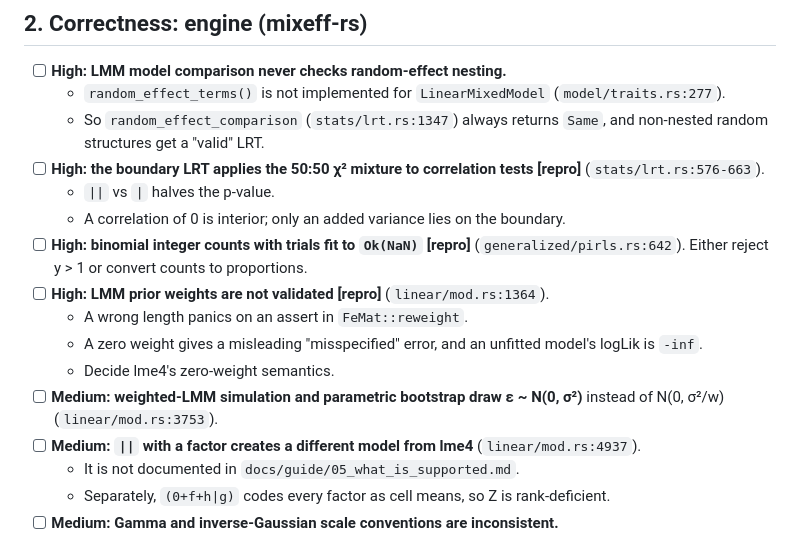
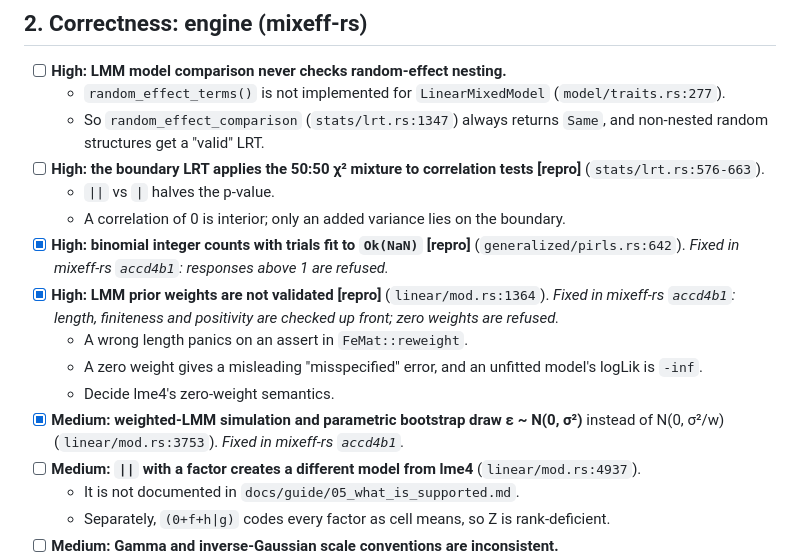
Before and after one commit to bbuchsbaum/mixeff, a Markdown page: assessment/2026-10-pre-cran-audit.md, the part around one of its changes. Rendered like a GitHub page.

```diff
--- a/assessment/2026-10-pre-cran-audit.md
+++ b/assessment/2026-10-pre-cran-audit.md
@@ -108,17 +106,19 @@ PR).
   - `||` vs `|` halves the p-value.
   - A correlation of 0 is interior; only an added variance lies on the
     boundary.
-- [ ] **High: binomial integer counts with trials fit to `Ok(NaN)`**
-  **[repro]** (`generalized/pirls.rs:642`). Either reject y > 1 or convert
-  counts to proportions.
-- [ ] **High: LMM prior weights are not validated** **[repro]**
-  (`linear/mod.rs:1364`).
+- [x] **High: binomial integer counts with trials fit to `Ok(NaN)`**
+  **[repro]** (`generalized/pirls.rs:642`). _Fixed in mixeff-rs `accd4b1`:
+  responses above 1 are refused._
+- [x] **High: LMM prior weights are not validated** **[repro]**
+  (`linear/mod.rs:1364`). _Fixed in mixeff-rs `accd4b1`: length, finiteness
+  and positivity are checked up front; zero weights are refused._
   - A wrong length panics on an assert in `FeMat::reweight`.
   - A zero weight gives a misleading "misspecified" error, and an unfitted
     model's logLik is `-inf`.
   - Decide lme4's zero-weight semantics.
-- [ ] **Medium: weighted-LMM simulation and parametric bootstrap draw
-  ε ~ N(0, σ²)** instead of N(0, σ²/w) (`linear/mod.rs:3753`).
+- [x] **Medium: weighted-LMM simulation and parametric bootstrap draw
+  ε ~ N(0, σ²)** instead of N(0, σ²/w) (`linear/mod.rs:3753`). _Fixed in
+  mixeff-rs `accd4b1`._
 - [ ] **Medium: `||` with a factor creates a different model from lme4**
   (`linear/mod.rs:4937`).
   - It is not documented in `docs/guide/05_what_is_supported.md`.
```
Also changed, not shown: other parts of assessment/2026-10-pre-cran-audit.md (+22 -19 lines).
